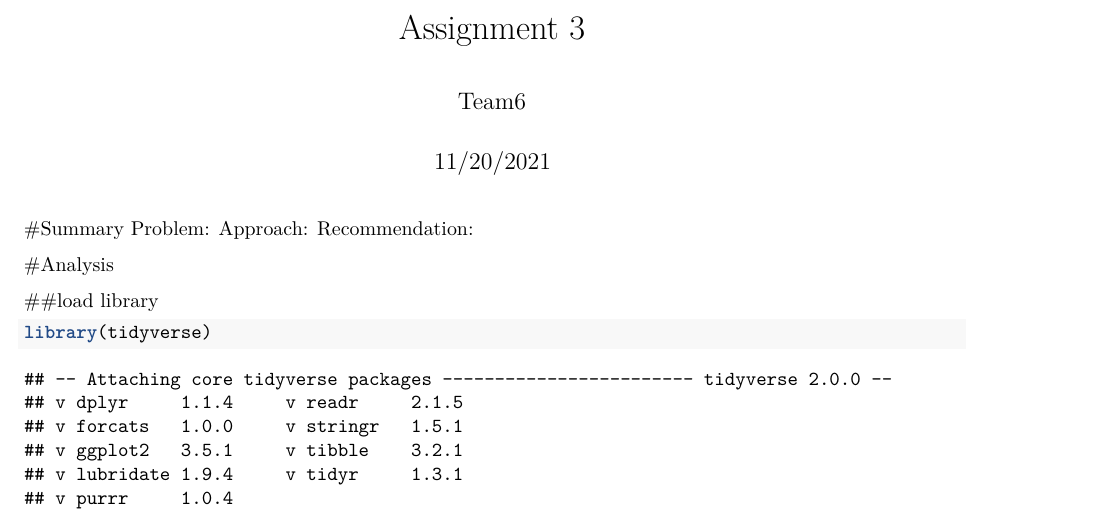
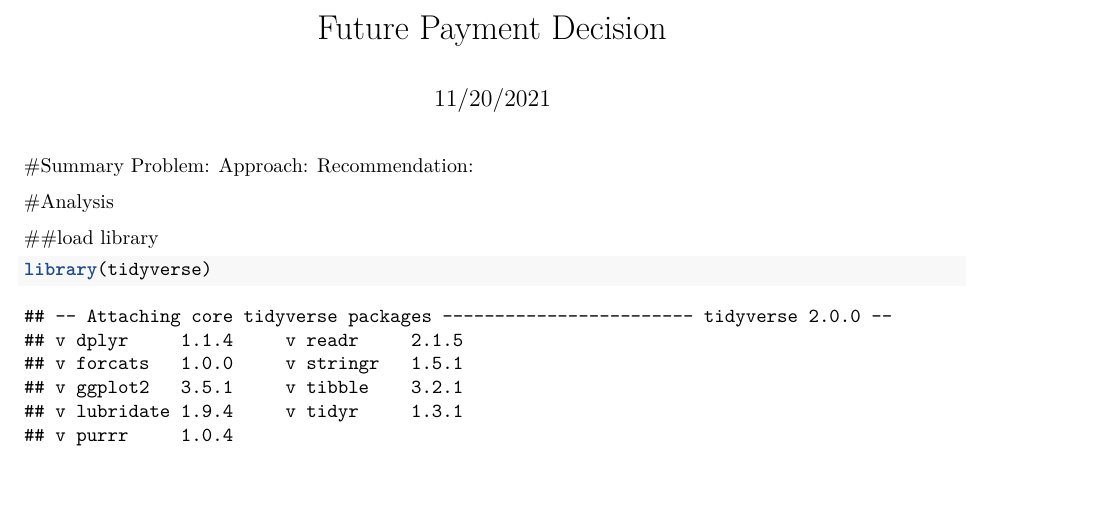
Before and after one commit to ywu29/FuturePayment-Decision-StochasticModelingProject, an R Markdown document (future payment code.Rmd): part of page 1 of 2, cut at the place of the change. Rendered offline with R 4.5, knitr and Pandoc, then LaTeX, with nearby package versions; some code elsewhere in the file could not run offline.

Commit message:
Update future payment code.Rmd

```diff
--- a/future payment code.Rmd
+++ b/future payment code.Rmd
@@ -1,6 +1,5 @@
 ---
-title: "Assignment 3"
-author: "Team6"
+title: "Future Payment Decision"
 date: "11/20/2021"
 output: pdf_document
 ---
```
